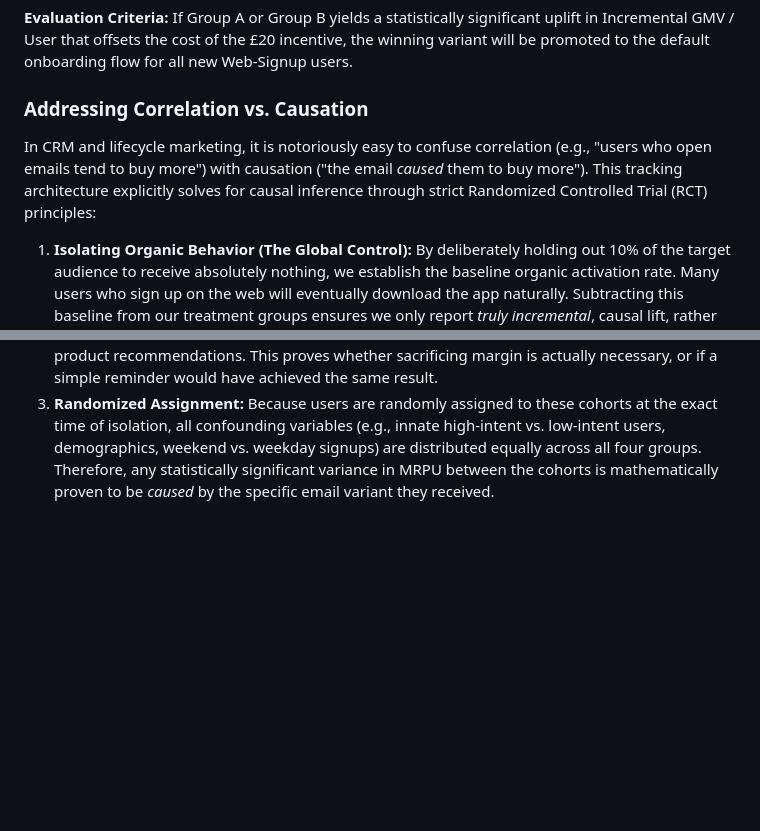
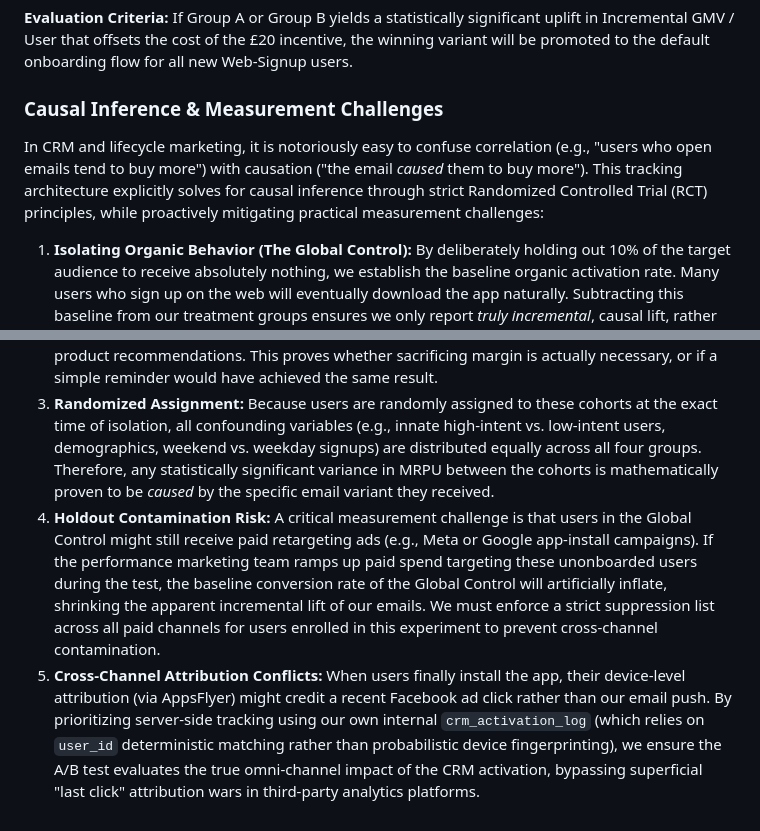
Before and after one commit to ShahirShamim/fleek-casestudy-task2, a Markdown page: App_Install_Push.md, 2 parts joined by grey strips. Rendered like a GitHub page; blank space fills up the shorter version.

Commit message:
docs: detail measurement challenges including holdout contamination and cross-channel attribution

```diff
--- a/App_Install_Push.md
+++ b/App_Install_Push.md
@@ -115,9 +115,11 @@ Success is measured by comparing the cumulative performance of each cohort again
 
 **Evaluation Criteria:** If Group A or Group B yields a statistically significant uplift in Incremental GMV / User that offsets the cost of the £20 incentive, the winning variant will be promoted to the default onboarding flow for all new Web-Signup users.
 
-### Addressing Correlation vs. Causation
-In CRM and lifecycle marketing, it is notoriously easy to confuse correlation (e.g., "users who open emails tend to buy more") with causation ("the email *caused* them to buy more"). This tracking architecture explicitly solves for causal inference through strict Randomized Controlled Trial (RCT) principles:
+### Causal Inference & Measurement Challenges
+In CRM and lifecycle marketing, it is notoriously easy to confuse correlation (e.g., "users who open emails tend to buy more") with causation ("the email *caused* them to buy more"). This tracking architecture explicitly solves for causal inference through strict Randomized Controlled Trial (RCT) principles, while proactively mitigating practical measurement challenges:
 
 1. **Isolating Organic Behavior (The Global Control):** By deliberately holding out 10% of the target audience to receive absolutely nothing, we establish the baseline organic activation rate. Many users who sign up on the web will eventually download the app naturally. Subtracting this baseline from our treatment groups ensures we only report *truly incremental*, causal lift, rather than taking credit for organic intent.
 2. **Isolating the Incentive Effect (The Active Control):** Simply sending *any* email will cause a spike in activity due to brand recall. By comparing Groups A & B against the Active Control (which receives a generic reminder email), we isolate the exact causal impact of the £20 incentive and product recommendations. This proves whether sacrificing margin is actually necessary, or if a simple reminder would have achieved the same result.
 3. **Randomized Assignment:** Because users are randomly assigned to these cohorts at the exact time of isolation, all confounding variables (e.g., innate high-intent vs. low-intent users, demographics, weekend vs. weekday signups) are distributed equally across all four groups. Therefore, any statistically significant variance in MRPU between the cohorts is mathematically proven to be *caused* by the specific email variant they received.
+4. **Holdout Contamination Risk:** A critical measurement challenge is that users in the Global Control might still receive paid retargeting ads (e.g., Meta or Google app-install campaigns). If the performance marketing team ramps up paid spend targeting these unonboarded users during the test, the baseline conversion rate of the Global Control will artificially inflate, shrinking the apparent incremental lift of our emails. We must enforce a strict suppression list across all paid channels for users enrolled in this experiment to prevent cross-channel contamination.
+5. **Cross-Channel Attribution Conflicts:** When users finally install the app, their device-level attribution (via AppsFlyer) might credit a recent Facebook ad click rather than our email push. By prioritizing server-side tracking using our own internal `crm_activation_log` (which relies on `user_id` deterministic matching rather than probabilistic device fingerprinting), we ensure the A/B test evaluates the true omni-channel impact of the CRM activation, bypassing superficial "last click" attribution wars in third-party analytics platforms.
```
